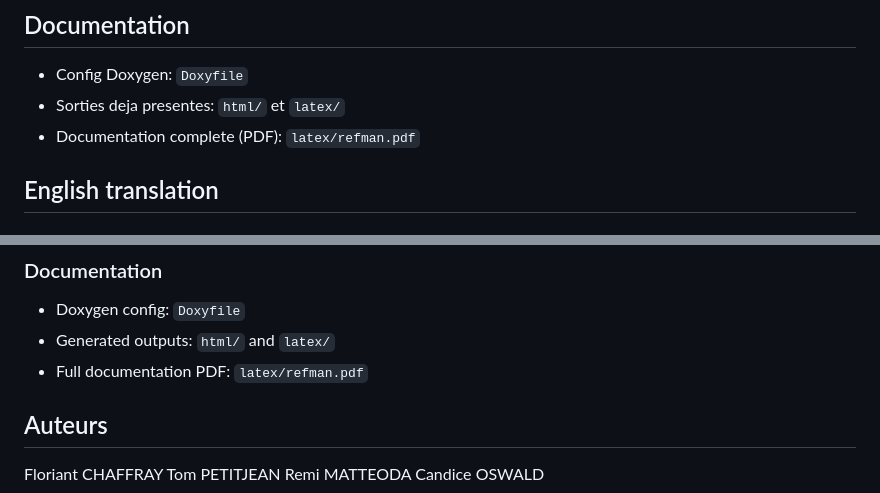
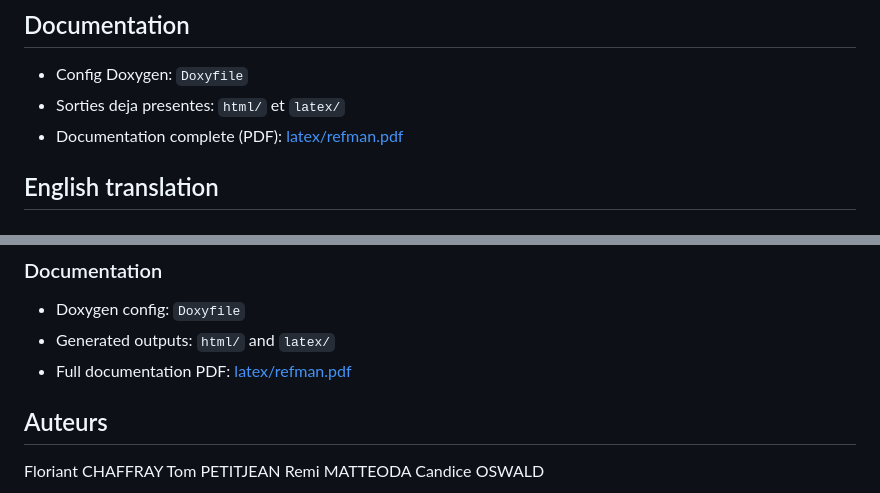
Before and after one commit to captainflorex/prjinfole5eme, a Markdown page: README.md, 2 parts joined by grey strips. Rendered like a GitHub page.

Commit message:
Update README to link documentation PDF

```diff
--- a/README.md
+++ b/README.md
@@ -109,7 +109,7 @@ Puis lancez l'executable genere dans le dossier `build/`.
 
 - Config Doxygen: `Doxyfile`
 - Sorties deja presentes: `html/` et `latex/`
-- Documentation complete (PDF): `latex/refman.pdf`
+- Documentation complete (PDF): [latex/refman.pdf](latex/refman.pdf)
 
 ## English translation
 
@@ -161,7 +161,7 @@ The player moves horizontally, shoots bubbles that split, and must complete leve
 
 - Doxygen config: `Doxyfile`
 - Generated outputs: `html/` and `latex/`
-- Full documentation PDF: `latex/refman.pdf`
+- Full documentation PDF: [latex/refman.pdf](latex/refman.pdf)
 
 ## Auteurs
 
```
